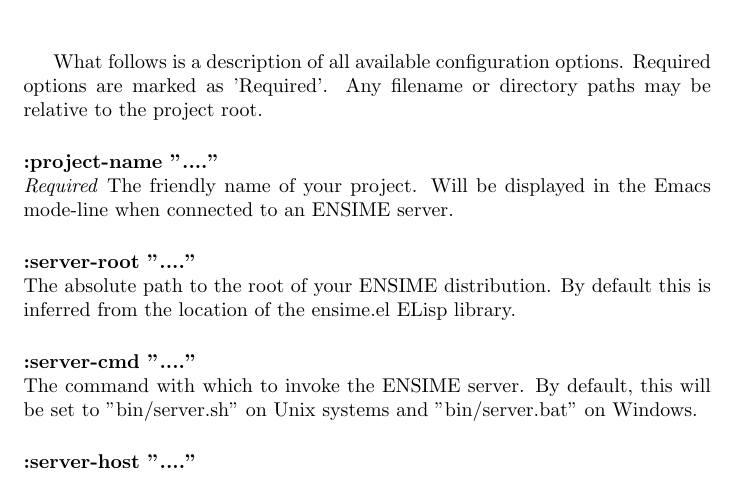
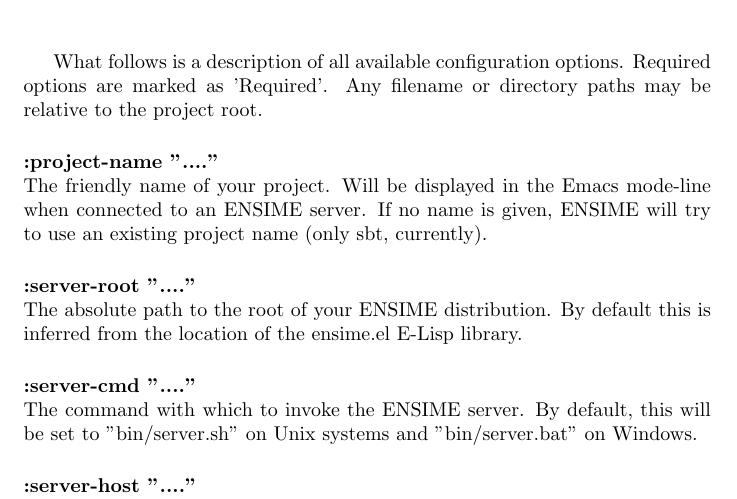
Before and after one commit to milessabin/spray-json-shapeless, a LaTeX document (etc/manual.ltx): part of page 6 of 15 before the commit and part of page 6 of 16 after it, cut so that both start at the same text. Compiled offline with pdfLaTeX.

Commit message:
Fix manual entries for project name.

```diff
--- a/etc/manual.ltx
+++ b/etc/manual.ltx
@@ -167,12 +167,12 @@
 
 \noindent
 {\bf :project-name "...."}\\
-\emph{Required} The friendly name of your project. Will be displayed in the Emacs mode-line when connected to an ENSIME server.
+The friendly name of your project. Will be displayed in the Emacs mode-line when connected to an ENSIME server. If no name is given, ENSIME will try to use an existing project name (only sbt, currently).
 \vspace{5 mm}
 
 \noindent
 {\bf :server-root "...."}\\
-The absolute path to the root of your ENSIME distribution. By default this is inferred from the location of the ensime.el ELisp library.
+The absolute path to the root of your ENSIME distribution. By default this is inferred from the location of the ensime.el E-Lisp library.
 \vspace{5 mm}
 
 
```
